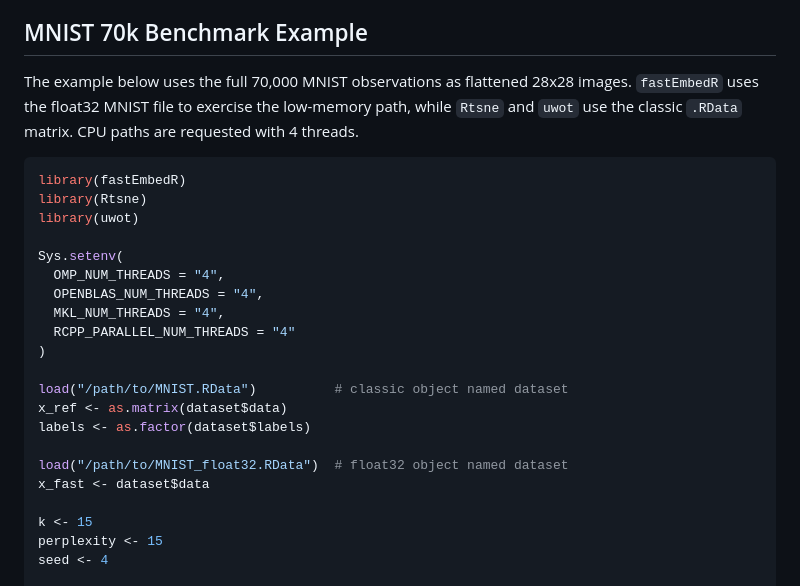
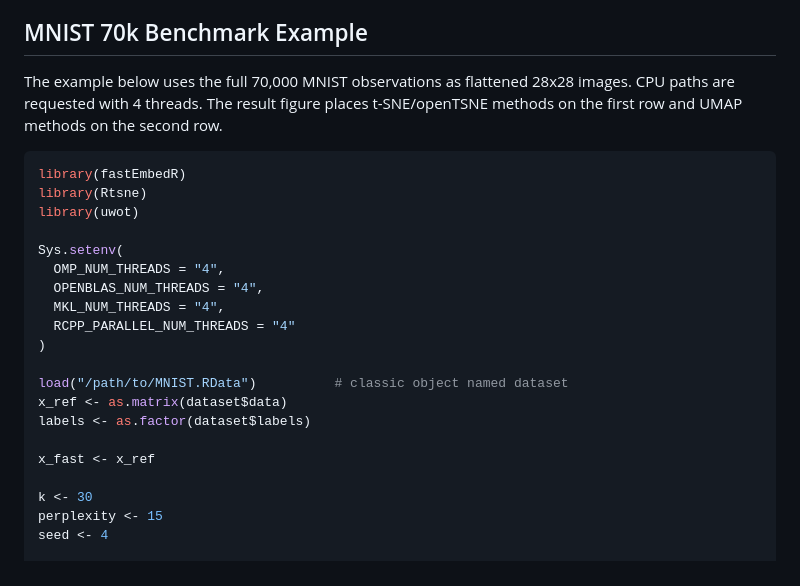
Before and after one commit to tkcaccia/fastEmbedR, a Markdown page: docs/examples.md, the part around one of its changes. Drawn GitHub-style.

````diff
--- a/docs/examples.md
+++ b/docs/examples.md
@@ -73,9 +73,8 @@ object.
 ## MNIST 70k Benchmark Example
 
 The example below uses the full 70,000 MNIST observations as flattened 28x28
-images. `fastEmbedR` uses the float32 MNIST file to exercise the low-memory
-path, while `Rtsne` and `uwot` use the classic `.RData` matrix.
-CPU paths are requested with 4 threads.
+images. CPU paths are requested with 4 threads. The result figure places
+t-SNE/openTSNE methods on the first row and UMAP methods on the second row.
 
 ```r
 library(fastEmbedR)
@@ -93,10 +92,9 @@ load("/path/to/MNIST.RData")          # classic object named dataset
 x_ref <- as.matrix(dataset$data)
 labels <- as.factor(dataset$labels)
 
-load("/path/to/MNIST_float32.RData")  # float32 object named dataset
-x_fast <- dataset$data
+x_fast <- x_ref
 
-k <- 15
+k <- 30
 perplexity <- 15
 seed <- 4
 
````
Also changed, not shown: other parts of docs/examples.md (+6 -6 lines), docs/assets/mnist70k_cuda_codex_20260621_4threads/mnist70k_github_benchmark.png, docs/assets/mnist70k_cuda_codex_20260621_4threads/mnist70k_github_benchmark_time_barplot.png, 6 other files.
